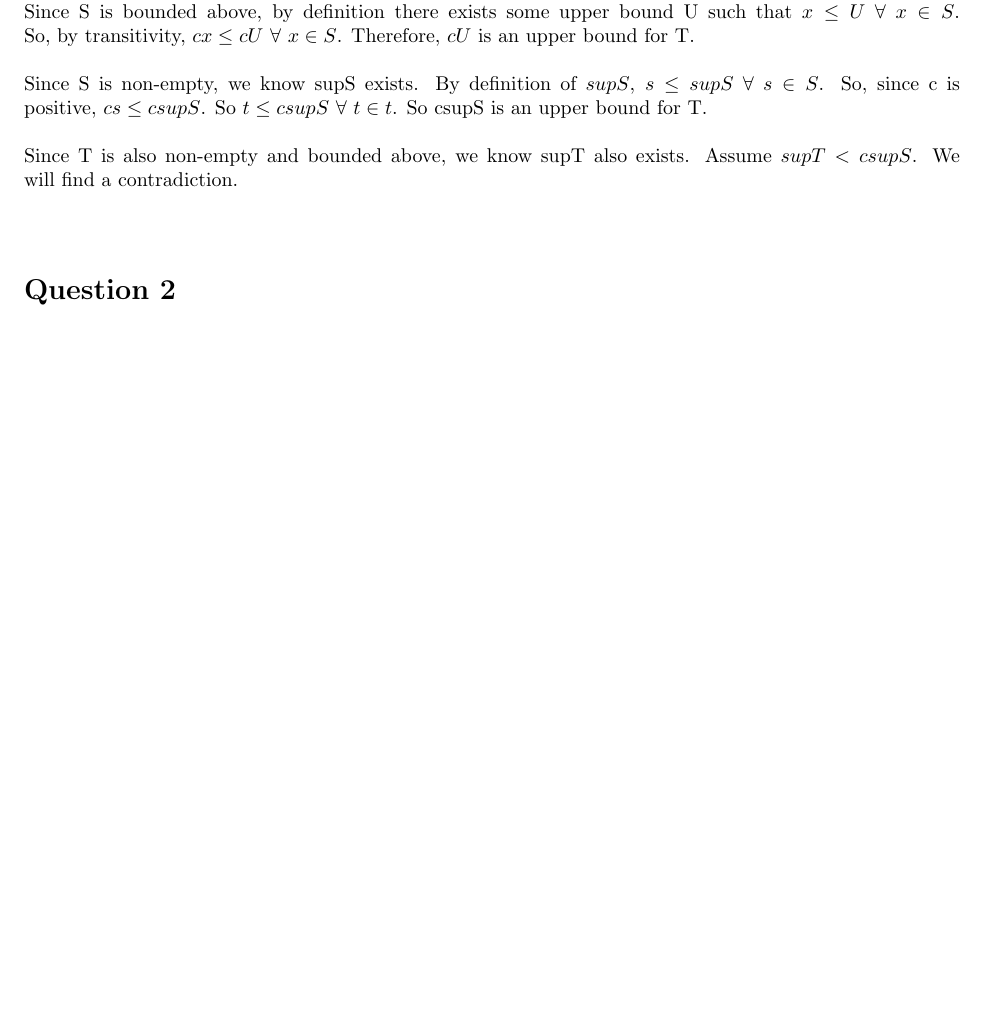
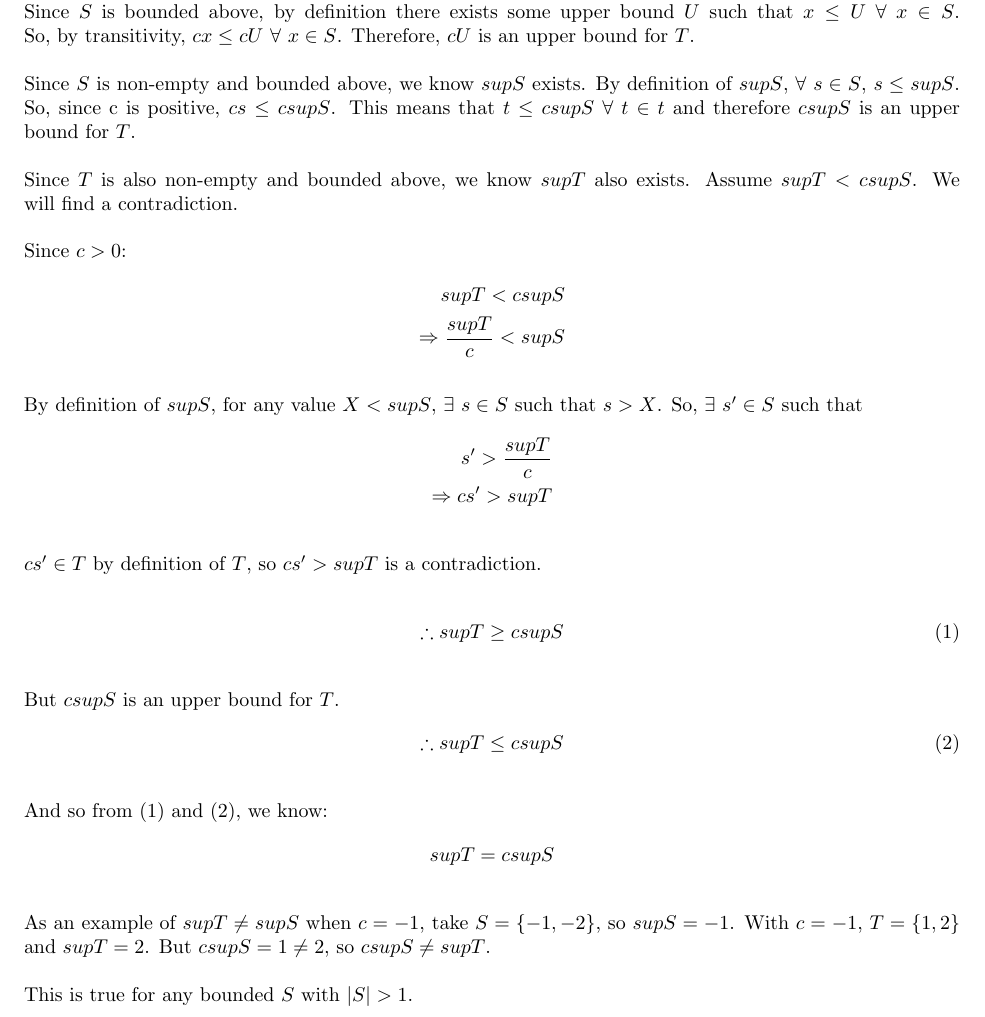
Before and after one commit to roonil-wazlib/Real_Analysis_Assignment, a LaTeX problem sheet (assignment.tex): part of page 2 of 3, cut so that both start at the same text, the shorter picture padded with empty space. Compiled offline with pdfLaTeX.

Commit message:
Finished questions 1 to 3, formatted space for questions 4 and 5.

```diff
--- a/assignment.tex
+++ b/assignment.tex
@@ -14,7 +14,8 @@
 \usepackage{mathtools}
 \usepackage{xparse}
 \usepackage{dsfont}
-\usepackage{ amssymb }
+\usepackage{amsmath}
+\usepackage{amssymb}
 
 
 \title{
@@ -45,16 +46,52 @@ To show T is non-empty, observe S \(\neq \emptyset\), so \(T = \{cx\) \(|\) \(x
 \\
 \\
-Since S is bounded above, by definition there exists some upper bound U such that \(x \leq U\) \(\forall\) \(x \in S\). So, by transitivity, \(cx \leq cU\) \(\forall\) \(x \in S\). Therefore, \(cU\) is an upper bound for T.
+Since \(S\) is bounded above, by definition there exists some upper bound \(U\) such that \(x \leq U\) \(\forall\) \(x \in S\). So, by transitivity, \(cx \leq cU\) \(\forall\) \(x \in S\). Therefore, \(cU\) is an upper bound for \(T\).
 \\
 \\
-Since S is non-empty, we know supS exists. By definition of \(supS\), \(s \leq supS\) \(\forall\) \(s \in S\). So, since c is positive, \(cs \leq csupS\). So \(t \leq csupS\) \(\forall\) \(t \in t\). So csupS is an upper bound for T.
+Since \(S\) is non-empty and bounded above, we know \(supS\) exists. By definition of \(supS\), \(\forall\) \(s \in S\), \(s \leq supS\). So, since c is positive, \(cs \leq csupS\). This means that \(t \leq csupS\) \(\forall\) \(t \in t\) and therefore \(csupS\) is an upper bound for \(T\).
 \\
 \\
-Since T is also non-empty and bounded above, we know supT also exists. Assume \(supT < csupS\). We will find a contradiction.
+Since \(T\) is also non-empty and bounded above, we know \(supT\) also exists. Assume \(supT < csupS\). We will find a contradiction.
 \\
 \\
-
-
+Since \(c > 0\):
+\begin{align}
+  \label{}
+  supT < csupS \nonumber \\
+  \Rightarrow \frac{supT}{c} < supS\nonumber
+\end{align}
+\\
+By definition of \(supS\), for any value \(X < supS\), \(\exists\) \(s \in S\) such that \(s>X\). So, \(\exists\) \(s' \in S\) such that
+\begin{align}
+  \label{}
+  s' > \frac{supT}{c} \nonumber \\
+  \Rightarrow cs' > supT \nonumber
+\end{align}
+\\
+\(cs' \in T\) by definition of \(T\), so \(cs' > supT\) is a contradiction.
+\\
+\begin{align}
+  \label{}
+  \therefore supT \geq csupS
+\end{align}
+\\
+But \(csupS\) is an upper bound for \(T\).
+\begin{align}
+  \label{}
+  \therefore supT \leq csupS
+\end{align}
+\\
+And so from (1) and (2), we know:
+\begin{align}
+  \label{}
+  supT = csupS \nonumber
+\end{align}
+\\
+As an example of \(supT \neq supS\) when \(c=-1\), take \(S = \{-1,-2\}\), so \(supS = -1\). With \(c=-1\), \(T = \{1,2\}\) and \(supT = 2\). But \(csupS = 1 \neq 2\), so \(csupS \neq supT\).
+\\
+\\
+This is true for any bounded \(S\) with \(|S| > 1\).
+\\
 \section*{Question 2}
 \subsection*{(i) If \((x_n)\) is a sequence such that \(\lim|x_n| = 0\), prove that \(\lim x_n = 0\) also.}
 
```
Also changed, not shown: assignment.pdf (added), assignment.tex (12 more changed lines), 3 other files.
